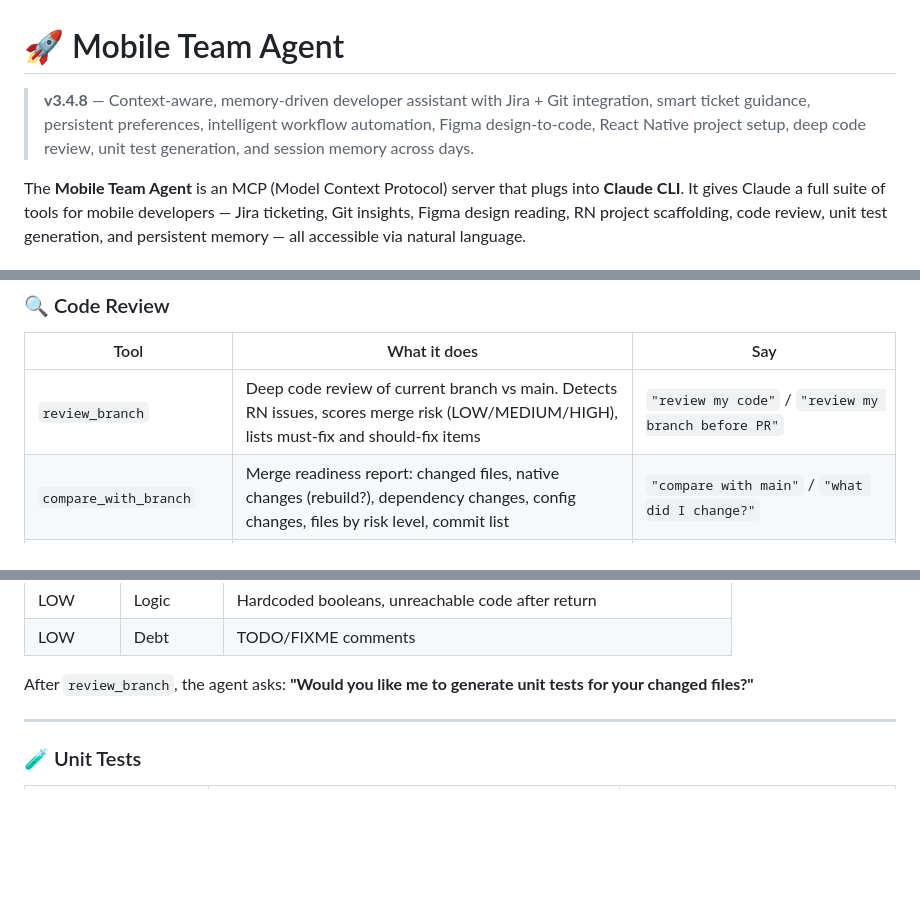
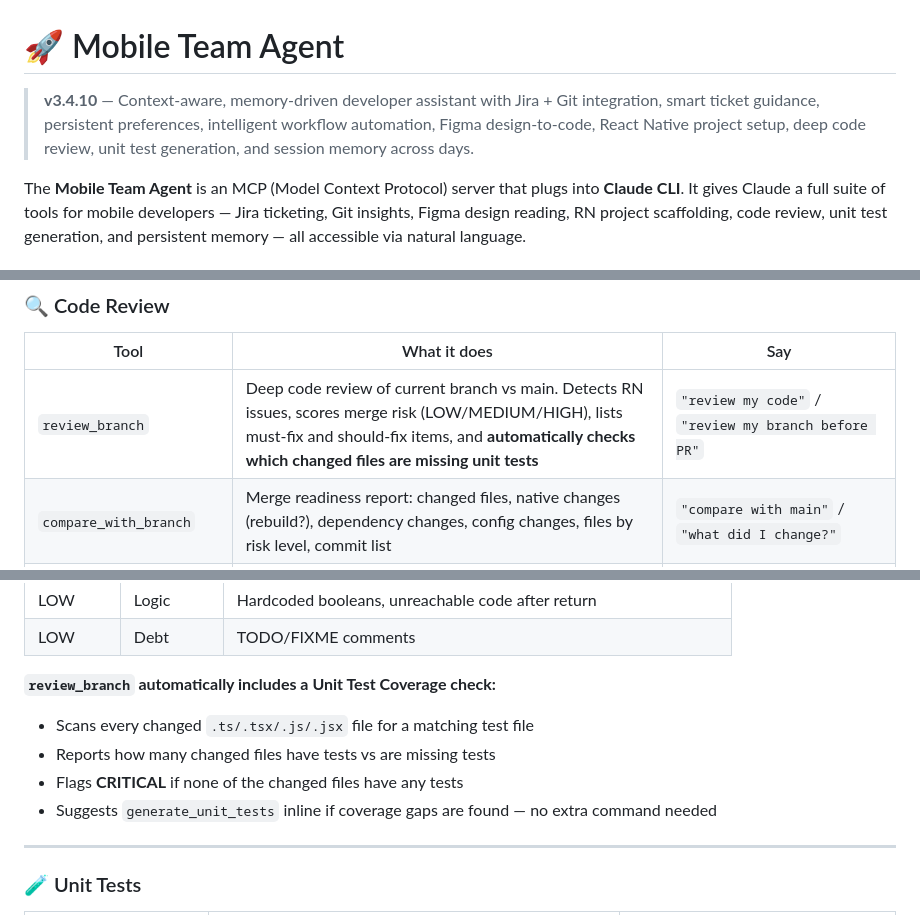
Before and after one commit to Thinkitive777/Mobile-Team-Agent, a Markdown page: Mobile Team Agent/README.md, 3 parts joined by grey strips. Rendered like a GitHub page; blank space fills up the shorter version.

Commit message:
docs: update README to v3.4.10 — document review_branch unit test coverage check
Co-Authored-By: Claude Sonnet 4.6 <noreply@anthropic.com>

```diff
--- a/Mobile Team Agent/README.md
+++ b/Mobile Team Agent/README.md
@@ -1,6 +1,6 @@
 # 🚀 Mobile Team Agent
 
-> **v3.4.8** — Context-aware, memory-driven developer assistant with Jira + Git integration, smart ticket guidance, persistent preferences, intelligent workflow automation, Figma design-to-code, React Native project setup, deep code review, unit test generation, and session memory across days.
+> **v3.4.10** — Context-aware, memory-driven developer assistant with Jira + Git integration, smart ticket guidance, persistent preferences, intelligent workflow automation, Figma design-to-code, React Native project setup, deep code review, unit test generation, and session memory across days.
 
 The **Mobile Team Agent** is an MCP (Model Context Protocol) server that plugs into **Claude CLI**. It gives Claude a full suite of tools for mobile developers — Jira ticketing, Git insights, Figma design reading, RN project scaffolding, code review, unit test generation, and persistent memory — all accessible via natural language.
 
@@ -260,7 +260,7 @@ When you say `"invoke mobile-team-agent"` or `"good morning"` next day, this sna
 
 | Tool | What it does | Say |
 |------|-------------|-----|
-| `review_branch` | Deep code review of current branch vs main. Detects RN issues, scores merge risk (LOW/MEDIUM/HIGH), lists must-fix and should-fix items | `"review my code"` / `"review my branch before PR"` |
+| `review_branch` | Deep code review of current branch vs main. Detects RN issues, scores merge risk (LOW/MEDIUM/HIGH), lists must-fix and should-fix items, and **automatically checks which changed files are missing unit tests** | `"review my code"` / `"review my branch before PR"` |
 | `compare_with_branch` | Merge readiness report: changed files, native changes (rebuild?), dependency changes, config changes, files by risk level, commit list | `"compare with main"` / `"what did I change?"` |
 | `check_breaking_changes` | What could break on merge: major package bumps, deleted files, type changes, nav route changes, native code, service/store changes | `"will this break anything?"` / `"is it safe to merge?"` |
 | `detect_rn_issues` | Scan a file or full branch diff for RN anti-patterns | `"scan for RN issues in LoginScreen.tsx"` / `"detect issues in my branch"` |
@@ -288,7 +288,11 @@ When you say `"invoke mobile-team-agent"` or `"good morning"` next day, this sna
 | LOW | Logic | Hardcoded booleans, unreachable code after return |
 | LOW | Debt | TODO/FIXME comments |
 
-After `review_branch`, the agent asks: **"Would you like me to generate unit tests for your changed files?"**
+**`review_branch` automatically includes a Unit Test Coverage check:**
+- Scans every changed `.ts/.tsx/.js/.jsx` file for a matching test file
+- Reports how many changed files have tests vs are missing tests
+- Flags **CRITICAL** if none of the changed files have any tests
+- Suggests `generate_unit_tests` inline if coverage gaps are found — no extra command needed
 
 ---
 
```
Also changed, not shown: README.md (+7 -3 lines).
